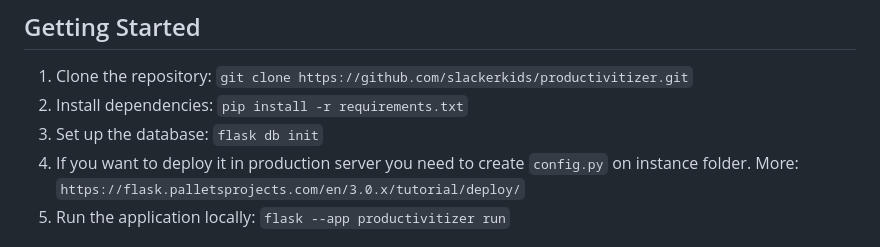
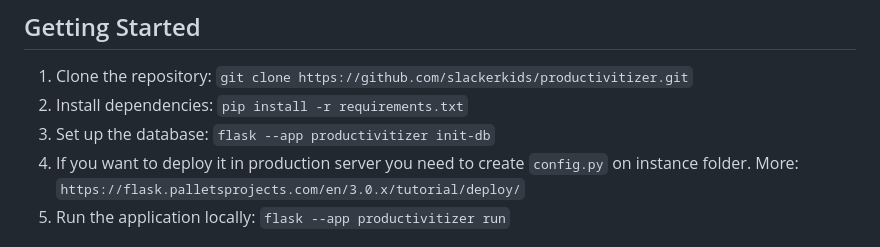
Before and after one commit to SagidanovBakhtiyar/productivitizer, a Markdown page: README.md, the part around the change. Drawn GitHub-style.

```diff
--- a/README.md
+++ b/README.md
@@ -52,7 +52,7 @@ The application is deployed using Gunicorn and Nginx on a virtual private server
 
 1. Clone the repository: `git clone https://github.com/slackerkids/productivitizer.git`
 2. Install dependencies: `pip install -r requirements.txt`
-3. Set up the database: `flask db init`
+3. Set up the database: `flask --app productivitizer init-db`
 4. If you want to deploy it in production server you need to create `config.py` on instance folder. More: `https://flask.palletsprojects.com/en/3.0.x/tutorial/deploy/`
 5. Run the application locally: `flask --app productivitizer run`
 
```
